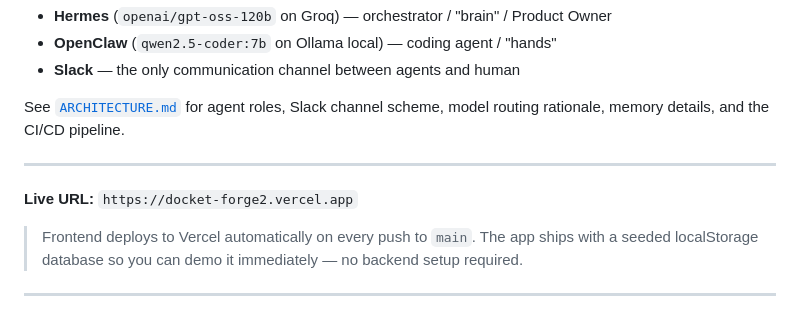
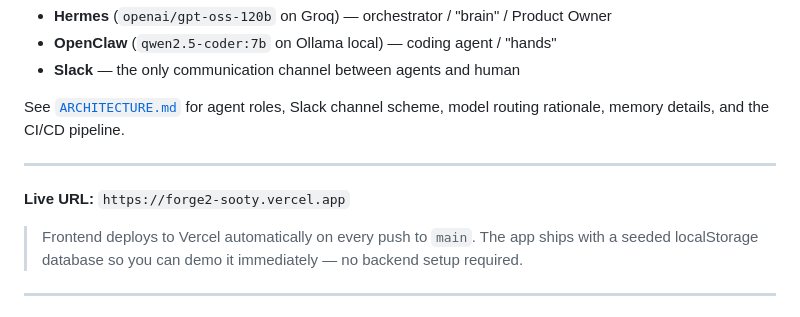
Before and after one commit to Akashkapoor11/forge2, a Markdown page: README.md, the part around the change. Drawn GitHub-style.

```diff
--- a/README.md
+++ b/README.md
@@ -10,7 +10,7 @@ See [`ARCHITECTURE.md`](./ARCHITECTURE.md) for agent roles, Slack channel scheme
 
 ---
 
-**Live URL:** `https://docket-forge2.vercel.app`
+**Live URL:** `https://forge2-sooty.vercel.app`
 
 > Frontend deploys to Vercel automatically on every push to `main`. The app ships with a seeded localStorage database so you can demo it immediately — no backend setup required.
 
```
